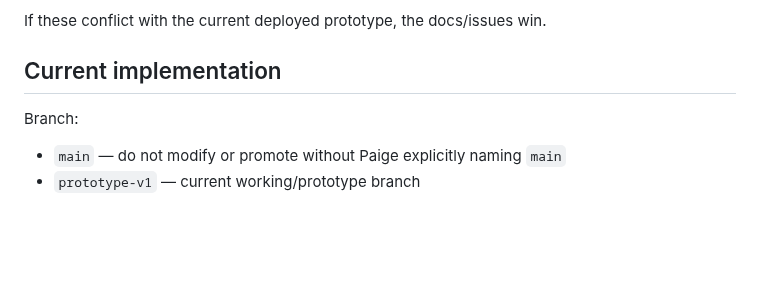
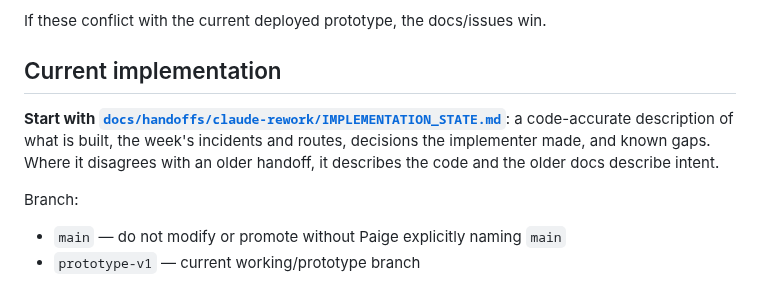
Before and after one commit to pedringt/narc, a Markdown page: docs/HANDOFF.md, the part around the change. GitHub-like rendering; blank space fills up the shorter version.

```diff
--- a/docs/HANDOFF.md
+++ b/docs/HANDOFF.md
@@ -83,6 +83,8 @@ Before public portfolio publication, verify real-world monitoring claims with cu
 If these conflict with the current deployed prototype, the docs/issues win.
 
 ## Current implementation
+
+**Start with [`docs/handoffs/claude-rework/IMPLEMENTATION_STATE.md`](handoffs/claude-rework/IMPLEMENTATION_STATE.md)**: a code-accurate description of what is built, the week's incidents and routes, decisions the implementer made, and known gaps. Where it disagrees with an older handoff, it describes the code and the older docs describe intent.
 
 Branch:
 - `main` — do not modify or promote without Paige explicitly naming `main`
```
Also changed, not shown: README.md (+2 -0 lines), 1 other file.
